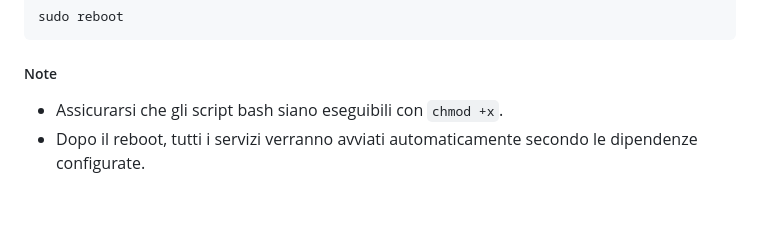
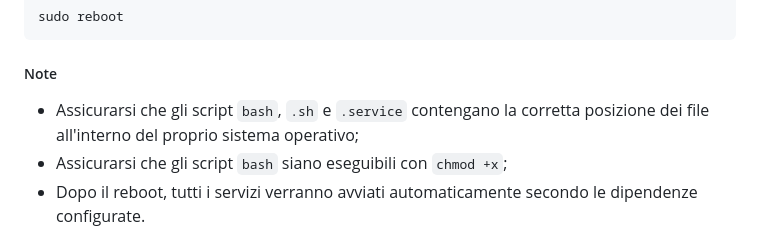
Before and after one commit to andreaseraf12/project_sod, a Markdown page: README.md, the part around the change. Drawn GitHub-style; blank space fills up the shorter version.

````diff
--- a/README.md
+++ b/README.md
@@ -329,8 +329,8 @@ sudo reboot
 ```
 
 ##### Note
-
-- Assicurarsi che gli script bash siano eseguibili con `chmod +x`.
+- Assicurarsi che gli script `bash`, `.sh` e `.service` contengano la corretta posizione dei file all'interno del proprio sistema operativo;
+- Assicurarsi che gli script `bash` siano eseguibili con `chmod +x`;
 - Dopo il reboot, tutti i servizi verranno avviati automaticamente secondo le dipendenze configurate.
 
 
````
